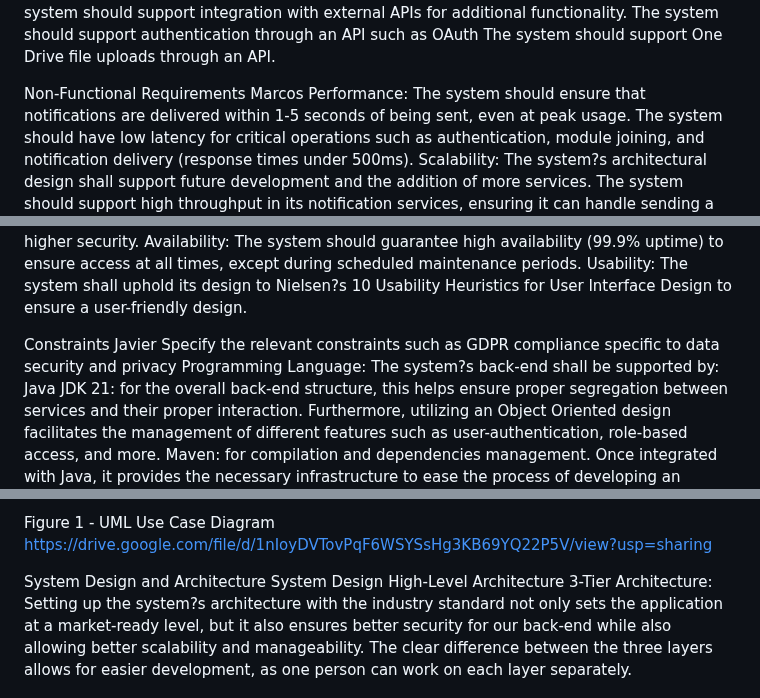
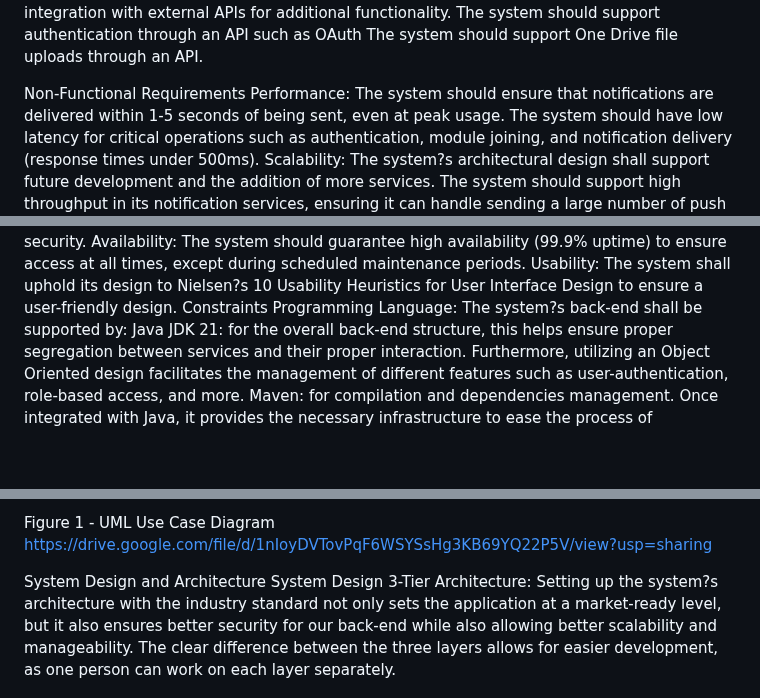
Before and after one commit to javsort/Linkaster, a Markdown page: docs/delivery_1.md, 3 parts joined by grey strips. Drawn GitHub-style; blank space fills up the shorter version.

```diff
--- a/docs/delivery_1.md
+++ b/docs/delivery_1.md
@@ -107,7 +106,6 @@ The system should support authentication through an API such as OAuth
 The system should support One Drive file uploads through an API.
 
 Non-Functional Requirements
-Marcos
 Performance:
 The system should ensure that notifications are delivered within 1-5 seconds of being sent, even at peak usage.
 The system should have low latency for critical operations such as authentication, module joining, and notification delivery (response times under 500ms).
@@ -129,10 +127,7 @@ Availability:
 The system should guarantee high availability (99.9% uptime) to ensure access at all times, except during scheduled maintenance periods.
 Usability:
 The system shall uphold its design to Nielsen?s 10 Usability Heuristics for User Interface Design to ensure a user-friendly design.
-
 Constraints
-Javier
-Specify the relevant constraints such as GDPR compliance specific to data security and privacy
 Programming Language:
 The system?s back-end shall be supported by:
 Java JDK 21: for the overall back-end structure, this helps ensure proper segregation between services and their proper interaction. Furthermore, utilizing an Object Oriented design facilitates the management of different features such as user-authentication, role-based access, and more.
@@ -167,7 +162,6 @@ https://drive.google.com/file/d/1nIoyDVTovPqF6WSYSsHg3KB69YQ22P5V/view?usp=shari
 
 System Design and Architecture
 System Design
-High-Level Architecture
 3-Tier Architecture:
 Setting up the system?s architecture with the industry standard not only sets the application at a market-ready level, but it also ensures better security for our back-end while also allowing better scalability and manageability. The clear difference between the three layers allows for easier development, as one person can work on each layer separately.
 
```
Also changed, not shown: other parts of docs/delivery_1.md (+19 -16 lines).
